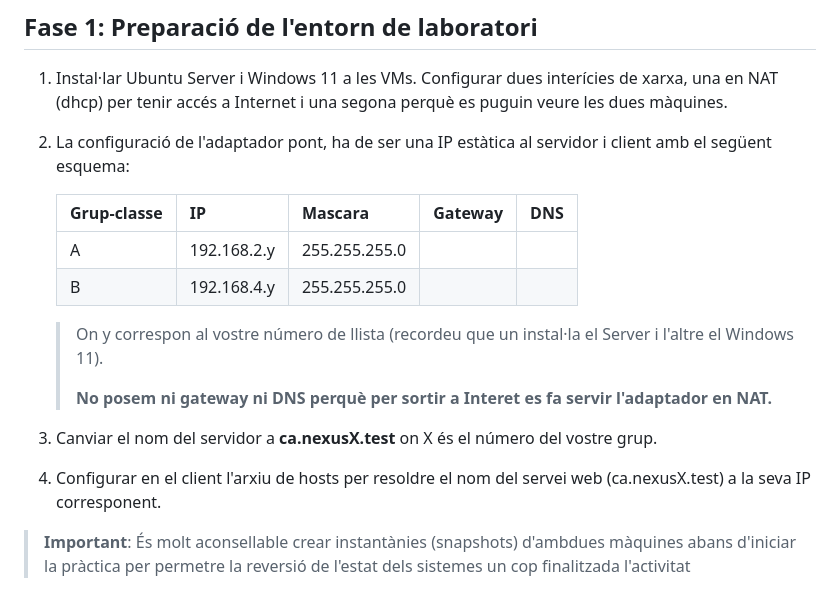
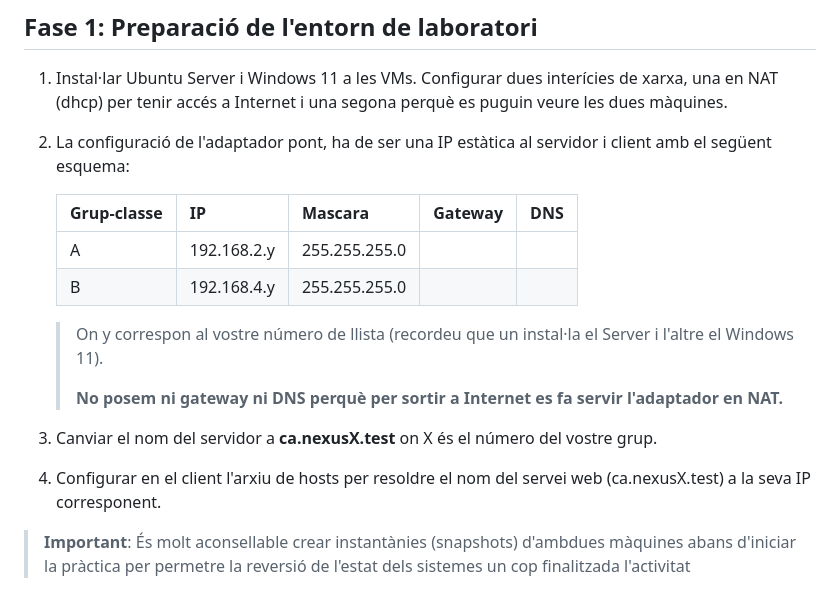
Before and after one commit to SMX-0226SI/NF5AA3-SignaturaDigital, a Markdown page: guia.md, the part around the change. Drawn GitHub-style.

Commit message:
Reorganitzar la numeració dels passos a la secció de preparació de l'entorn de laboratori

```diff
--- a/guia.md
+++ b/guia.md
@@ -3,7 +3,8 @@
 ## Fase 1: Preparació de l'entorn de laboratori
 
 1. Instal·lar Ubuntu Server i Windows 11 a les VMs. Configurar dues interícies de xarxa, una en NAT (dhcp) per tenir accés a Internet i una segona perquè es puguin veure les dues màquines.
-1. La configuració de l'adaptador pont, ha de ser una IP estàtica al servidor i client amb el següent esquema:
+
+2. La configuració de l'adaptador pont, ha de ser una IP estàtica al servidor i client amb el següent esquema:
 
     | Grup-classe | IP          | Mascara       | Gateway       | DNS     |
     |-------------|-------------|---------------|---------------|---------|
@@ -12,10 +13,11 @@
 
    > On y correspon al vostre número de llista (recordeu que un instal·la el Server i l'altre el Windows 11).
    >
-   > **No posem ni gateway ni DNS perquè per sortir a Interet es fa servir l'adaptador en NAT.**
+   > **No posem ni gateway ni DNS perquè per sortir a Internet es fa servir l'adaptador en NAT.**
 
-1. Canviar el nom del servidor a **ca.nexusX.test** on X és el número del vostre grup.
-1. Configurar en el client l'arxiu de hosts per resoldre el nom del servei web (ca.nexusX.test) a la seva IP corresponent.
+3. Canviar el nom del servidor a **ca.nexusX.test** on X és el número del vostre grup.
+
+4. Configurar en el client l'arxiu de hosts per resoldre el nom del servei web (ca.nexusX.test) a la seva IP corresponent.
 
 > **Important**: És molt aconsellable crear instantànies (snapshots) d'ambdues màquines abans d'iniciar la pràctica per permetre la reversió de l'estat dels sistemes un cop finalitzada l'activitat
 
```
